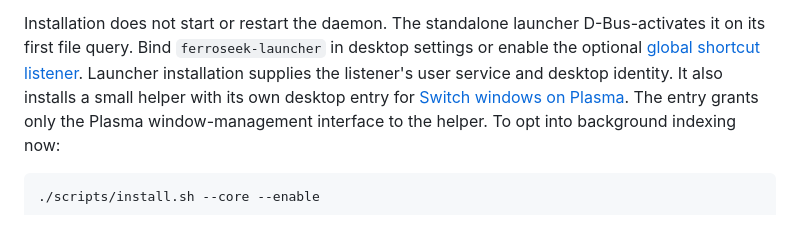
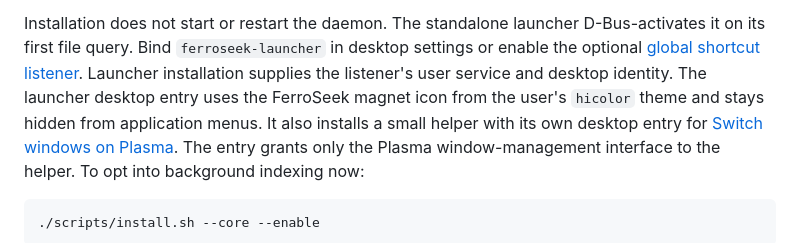
Before and after one commit to Lucenx9/ferroseek, a Markdown page: docs/INSTALLATION.md, the part around the change. Rendered like a GitHub page.

```diff
--- a/docs/INSTALLATION.md
+++ b/docs/INSTALLATION.md
@@ -56,6 +56,8 @@ D-Bus-activates it on its first file query. Bind `ferroseek-launcher` in
 desktop settings or enable the optional
 [global shortcut listener](LAUNCHER.md#desktop-portal-shortcuts). Launcher
 installation supplies the listener's user service and desktop identity.
+The launcher desktop entry uses the FerroSeek magnet icon from the user's
+`hicolor` theme and stays hidden from application menus.
 It also installs a small helper with its own desktop entry for
 [Switch windows on Plasma](LAUNCHER.md#switch-windows). The entry grants
 only the Plasma window-management interface to the helper.
```
Also changed, not shown: DESIGN.md (+4 -0 lines), data/io.github.ferroseek.Launcher.png (added), 3 other files.
